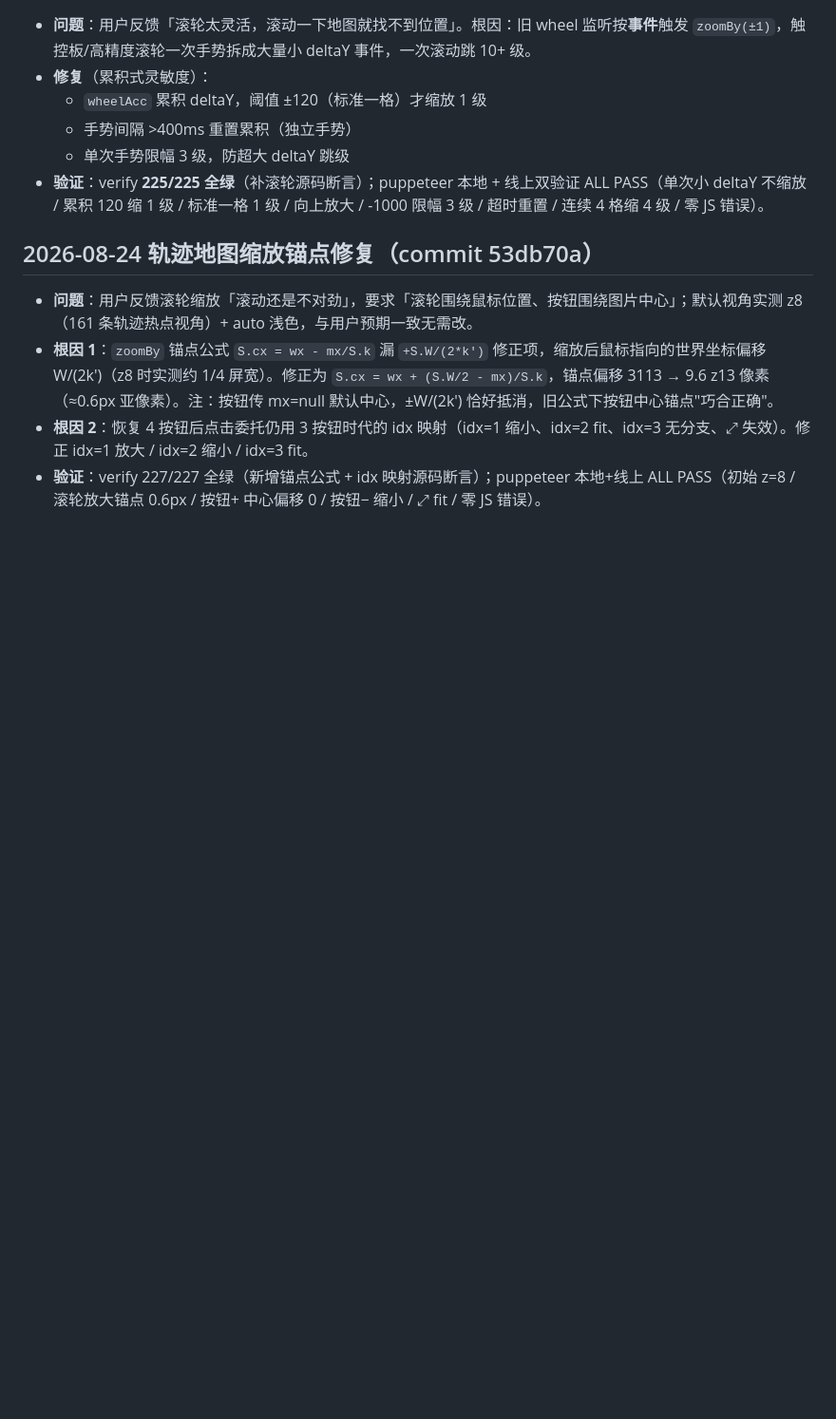
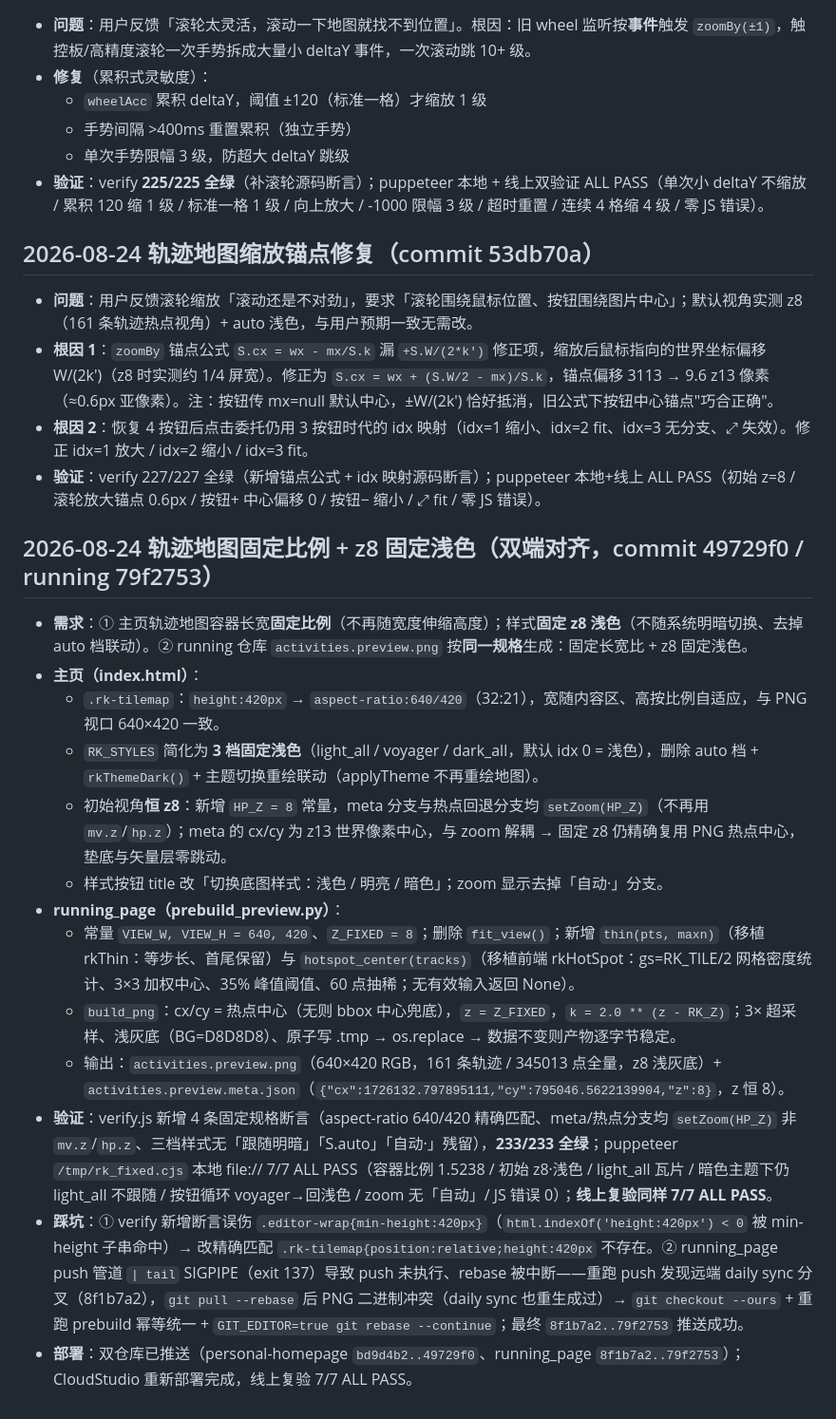
Before and after one commit to GuoxinL/guoxin.space, a Markdown page: overview.md, the part around the change. Shown at 95% size. GitHub-like rendering; blank space fills up the shorter version.

Commit message:
docs: 迭代十七 轨迹地图固定 640:420 比例 + z8 固定浅色（双端对齐）记录

```diff
--- a/overview.md
+++ b/overview.md
@@ -147,3 +147,19 @@
 - **根因 1**：`zoomBy` 锚点公式 `S.cx = wx - mx/S.k` 漏 `+S.W/(2*k')` 修正项，缩放后鼠标指向的世界坐标偏移 W/(2k')（z8 时实测约 1/4 屏宽）。修正为 `S.cx = wx + (S.W/2 - mx)/S.k`，锚点偏移 3113 → 9.6 z13 像素（≈0.6px 亚像素）。注：按钮传 mx=null 默认中心，±W/(2k') 恰好抵消，旧公式下按钮中心锚点"巧合正确"。
 - **根因 2**：恢复 4 按钮后点击委托仍用 3 按钮时代的 idx 映射（idx=1 缩小、idx=2 fit、idx=3 无分支、⤢ 失效）。修正 idx=1 放大 / idx=2 缩小 / idx=3 fit。
 - **验证**：verify 227/227 全绿（新增锚点公式 + idx 映射源码断言）；puppeteer 本地+线上 ALL PASS（初始 z=8 / 滚轮放大锚点 0.6px / 按钮+ 中心偏移 0 / 按钮− 缩小 / ⤢ fit / 零 JS 错误）。
+
+## 2026-08-24 轨迹地图固定比例 + z8 固定浅色（双端对齐，commit 49729f0 / running 79f2753）
+
+- **需求**：① 主页轨迹地图容器长宽**固定比例**（不再随宽度伸缩高度）；样式**固定 z8 浅色**（不随系统明暗切换、去掉 auto 档联动）。② running 仓库 `activities.preview.png` 按**同一规格**生成：固定长宽比 + z8 固定浅色。
+- **主页（index.html）**：
+  - `.rk-tilemap`：`height:420px` → `aspect-ratio:640/420`（32:21），宽随内容区、高按比例自适应，与 PNG 视口 640×420 一致。
+  - `RK_STYLES` 简化为 **3 档固定浅色**（light_all / voyager / dark_all，默认 idx 0 = 浅色），删除 auto 档 + `rkThemeDark()` + 主题切换重绘联动（applyTheme 不再重绘地图）。
+  - 初始视角**恒 z8**：新增 `HP_Z = 8` 常量，meta 分支与热点回退分支均 `setZoom(HP_Z)`（不再用 `mv.z`/`hp.z`）；meta 的 cx/cy 为 z13 世界像素中心，与 zoom 解耦 → 固定 z8 仍精确复用 PNG 热点中心，垫底与矢量层零跳动。
+  - 样式按钮 title 改「切换底图样式：浅色 / 明亮 / 暗色」；zoom 显示去掉「自动·」分支。
+- **running_page（prebuild_preview.py）**：
+  - 常量 `VIEW_W, VIEW_H = 640, 420`、`Z_FIXED = 8`；删除 `fit_view()`；新增 `thin(pts, maxn)`（移植 rkThin：等步长、首尾保留）与 `hotspot_center(tracks)`（移植前端 rkHotSpot：gs=RK_TILE/2 网格密度统计、3×3 加权中心、35% 峰值阈值、60 点抽稀；无有效输入返回 None）。
+  - `build_png`：cx/cy = 热点中心（无则 bbox 中心兜底），`z = Z_FIXED`，`k = 2.0 ** (z - RK_Z)`；3× 超采样、浅灰底（BG=D8D8D8）、原子写 .tmp → os.replace → 数据不变则产物逐字节稳定。
+  - 输出：`activities.preview.png`（640×420 RGB，161 条轨迹 / 345013 点全量，z8 浅灰底）+ `activities.preview.meta.json`（`{"cx":1726132.797895111,"cy":795046.5622139904,"z":8}`，z 恒 8）。
+- **验证**：verify.js 新增 4 条固定规格断言（aspect-ratio 640/420 精确匹配、meta/热点分支均 `setZoom(HP_Z)` 非 `mv.z`/`hp.z`、三档样式无「跟随明暗」「S.auto」「自动·」残留），**233/233 全绿**；puppeteer `/tmp/rk_fixed.cjs` 本地 file:// 7/7 ALL PASS（容器比例 1.5238 / 初始 z8·浅色 / light_all 瓦片 / 暗色主题下仍 light_all 不跟随 / 按钮循环 voyager→回浅色 / zoom 无「自动」/ JS 错误 0）；**线上复验同样 7/7 ALL PASS**。
+- **踩坑**：① verify 新增断言误伤 `.editor-wrap{min-height:420px}`（`html.indexOf('height:420px') < 0` 被 min-height 子串命中）→ 改精确匹配 `.rk-tilemap{position:relative;height:420px` 不存在。② running_page push 管道 `| tail` SIGPIPE（exit 137）导致 push 未执行、rebase 被中断——重跑 push 发现远端 daily sync 分叉（8f1b7a2），`git pull --rebase` 后 PNG 二进制冲突（daily sync 也重生成过）→ `git checkout --ours` + 重跑 prebuild 幂等统一 + `GIT_EDITOR=true git rebase --continue`；最终 `8f1b7a2..79f2753` 推送成功。
+- **部署**：双仓库已推送（personal-homepage `bd9d4b2..49729f0`、running_page `8f1b7a2..79f2753`）；CloudStudio 重新部署完成，线上复验 7/7 ALL PASS。
```
